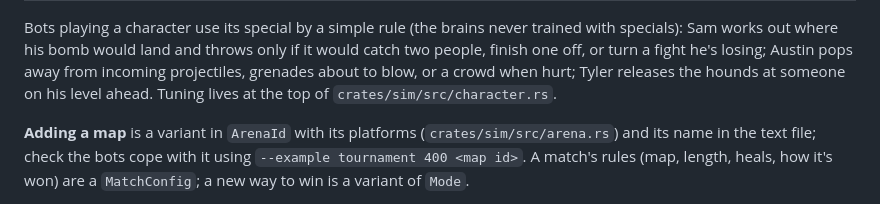
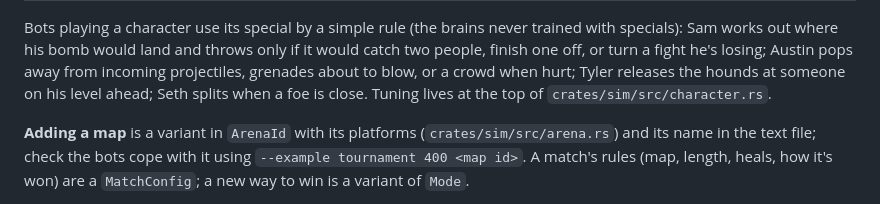
Before and after one commit to sam-north/go-box, a Markdown page: README.md, the part around the change. Drawn GitHub-style.

Commit message:
README: Seth's bot rule
Co-Authored-By: Claude Opus 5.5 <noreply@anthropic.com>

```diff
--- a/README.md
+++ b/README.md
@@ -50,7 +50,7 @@ Everyone has the same body; each character adds one special on a cooldown.
 Bots playing a character use its special by a simple rule (the brains never trained with
 specials): Sam works out where his bomb would land and throws only if it would catch two people,
 finish one off, or turn a fight he's losing; Austin pops away from incoming projectiles, grenades
-about to blow, or a crowd when hurt; Tyler releases the hounds at someone on his level ahead. Tuning lives at the top of `crates/sim/src/character.rs`.
+about to blow, or a crowd when hurt; Tyler releases the hounds at someone on his level ahead; Seth splits when a foe is close. Tuning lives at the top of `crates/sim/src/character.rs`.
 
 **Adding a map** is a variant in `ArenaId` with its platforms (`crates/sim/src/arena.rs`) and its
 name in the text file; check the bots cope with it using `--example tournament 400 <map id>`.
```
